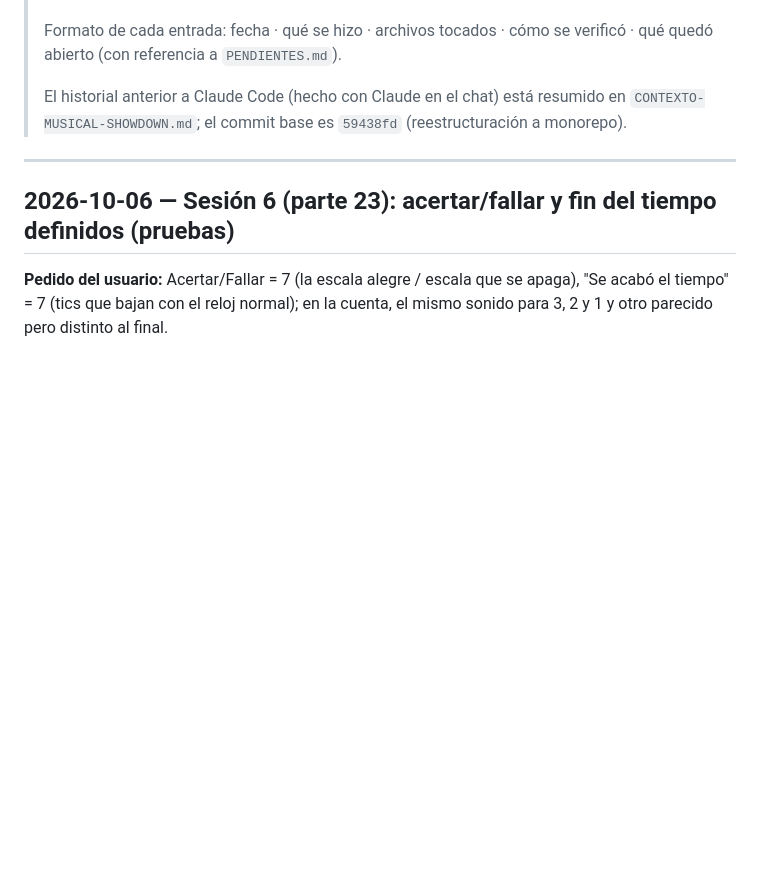
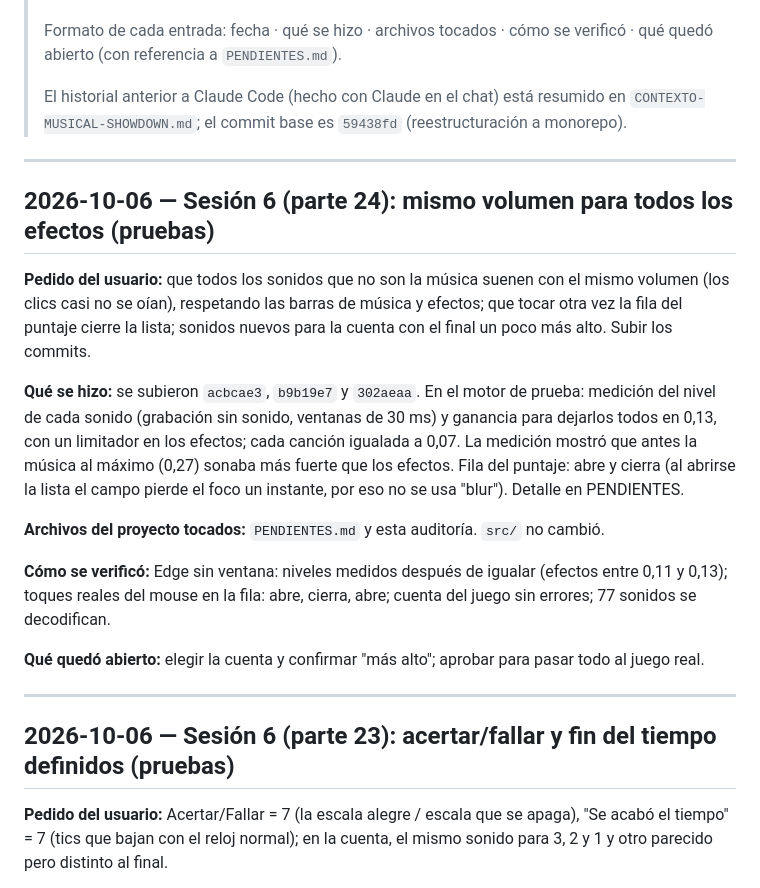
Before and after one commit to maxy26/Musical-showdown, a Markdown page: AUDITORIA-CAMBIOS.md, the part around the change. Rendered like a GitHub page; blank space fills up the shorter version.

Commit message:
PENDIENTES y auditoría: mismo volumen para todos los efectos (pruebas)
Co-Authored-By: Claude Opus 5.5 <noreply@anthropic.com>

```diff
--- a/AUDITORIA-CAMBIOS.md
+++ b/AUDITORIA-CAMBIOS.md
@@ -10,6 +10,33 @@
 > El historial anterior a Claude Code (hecho con Claude en el chat) está
 > resumido en `CONTEXTO-MUSICAL-SHOWDOWN.md`; el commit base es
 > `59438fd` (reestructuración a monorepo).
+
+---
+
+## 2026-10-06 — Sesión 6 (parte 24): mismo volumen para todos los efectos (pruebas)
+
+**Pedido del usuario:** que todos los sonidos que no son la música suenen con el
+mismo volumen (los clics casi no se oían), respetando las barras de música y
+efectos; que tocar otra vez la fila del puntaje cierre la lista; sonidos nuevos
+para la cuenta con el final un poco más alto. Subir los commits.
+
+**Qué se hizo:** se subieron `acbcae3`, `b9b19e7` y `302aeaa`. En el motor de
+prueba: medición del nivel de cada sonido (grabación sin sonido, ventanas de
+30 ms) y ganancia para dejarlos todos en 0,13, con un limitador en los efectos;
+cada canción igualada a 0,07. La medición mostró que antes la música al
+máximo (0,27) sonaba más fuerte que los efectos. Fila del puntaje: abre y
+cierra (al abrirse la lista el campo pierde el foco un instante, por eso no se
+usa "blur"). Detalle en PENDIENTES.
+
+**Archivos del proyecto tocados:** `PENDIENTES.md` y esta auditoría. `src/` no
+cambió.
+
+**Cómo se verificó:** Edge sin ventana: niveles medidos después de igualar
+(efectos entre 0,11 y 0,13); toques reales del mouse en la fila: abre, cierra,
+abre; cuenta del juego sin errores; 77 sonidos se decodifican.
+
+**Qué quedó abierto:** elegir la cuenta y confirmar "más alto"; aprobar para
+pasar todo al juego real.
 
 ---
 
```
Also changed, not shown: PENDIENTES.md (+12 -0 lines).
